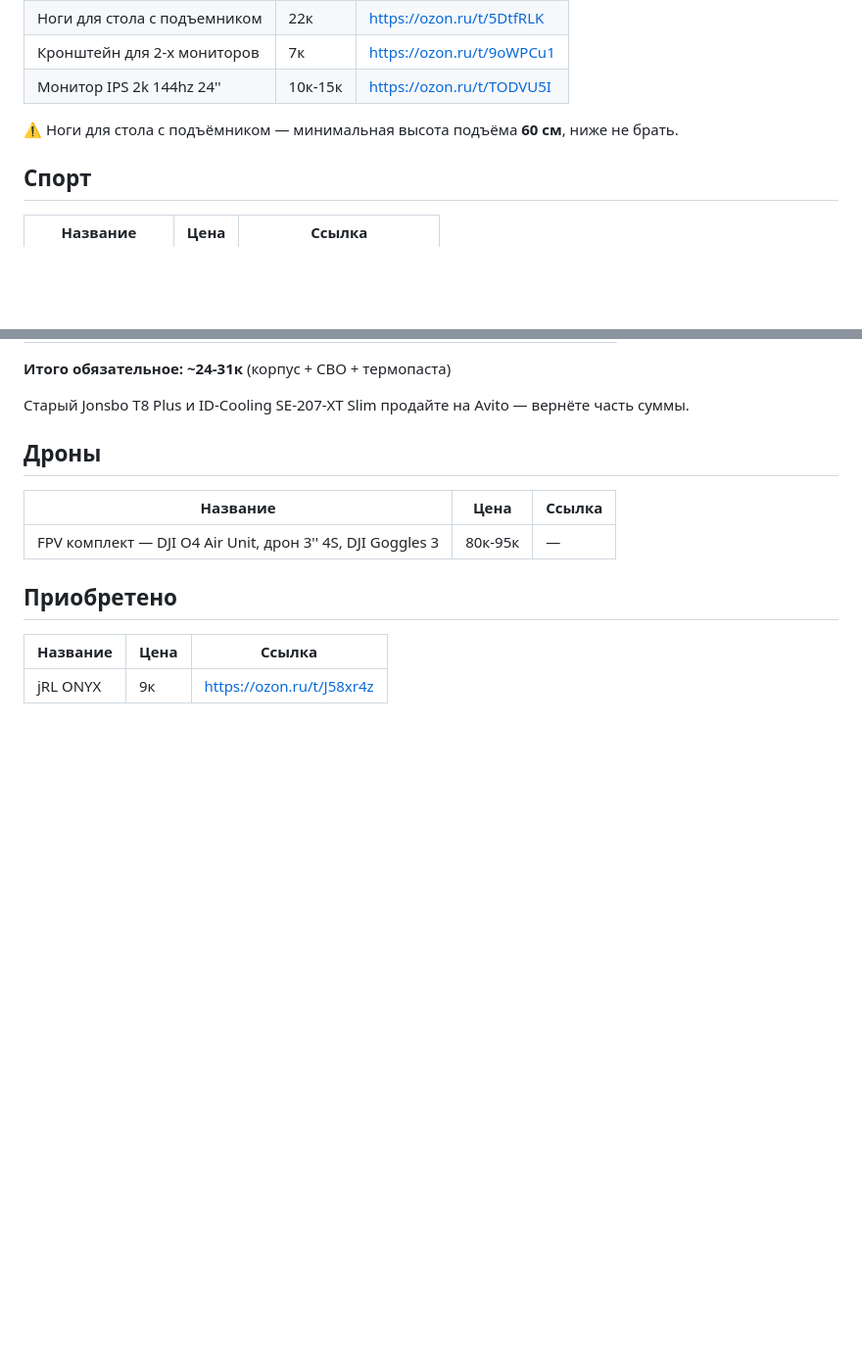
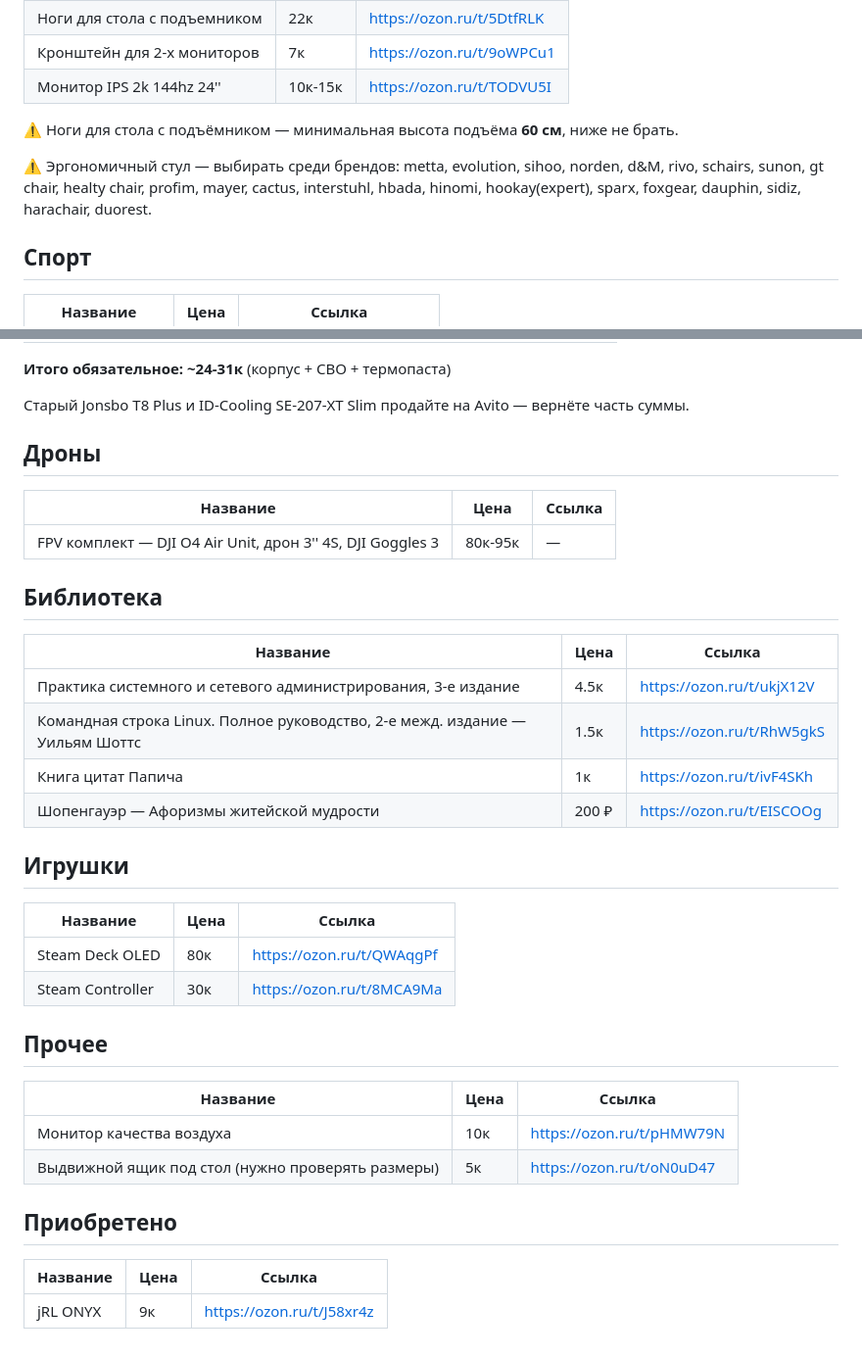
Before and after one commit to flshy1337/bvgzqbjizlugxtvcwaradknbp, a Markdown page: wishlist.md, 2 parts joined by grey strips. Shown at 98% size. Rendered like a GitHub page; blank space fills up the shorter version.

Commit message:
Add Библиотека, Игрушки, Прочее categories; chair brand shortlist
Co-Authored-By: Claude Sonnet 5 <noreply@anthropic.com>

```diff
--- a/wishlist.md
+++ b/wishlist.md
@@ -28,6 +28,8 @@
 | Монитор IPS 2k 144hz 24'' | 10к-15к | https://ozon.ru/t/TODVU5I |
 
 ⚠️ Ноги для стола с подъёмником — минимальная высота подъёма **60 см**, ниже не брать.
+
+⚠️ Эргономичный стул — выбирать среди брендов: metta, evolution, sihoo, norden, d&M, rivo, schairs, sunon, gt chair, healty chair, profim, mayer, cactus, interstuhl, hbada, hinomi, hookay(expert), sparx, foxgear, dauphin, sidiz, harachair, duorest.
 
 ## Спорт
 
@@ -91,6 +93,29 @@
 |---|---|---|
 | FPV комплект — DJI O4 Air Unit, дрон 3'' 4S, DJI Goggles 3 | 80к-95к | — |
 
+## Библиотека
+
+| Название | Цена | Ссылка |
+|---|---|---|
+| Практика системного и сетевого администрирования, 3-е издание | 4.5к | https://ozon.ru/t/ukjX12V |
+| Командная строка Linux. Полное руководство, 2-е межд. издание — Уильям Шоттс | 1.5к | https://ozon.ru/t/RhW5gkS |
+| Книга цитат Папича | 1к | https://ozon.ru/t/ivF4SKh |
+| Шопенгауэр — Афоризмы житейской мудрости | 200 ₽ | https://ozon.ru/t/EISCOOg |
+
+## Игрушки
+
+| Название | Цена | Ссылка |
+|---|---|---|
+| Steam Deck OLED | 80к | https://ozon.ru/t/QWAqgPf |
+| Steam Controller | 30к | https://ozon.ru/t/8MCA9Ma |
+
+## Прочее
+
+| Название | Цена | Ссылка |
+|---|---|---|
+| Монитор качества воздуха | 10к | https://ozon.ru/t/pHMW79N |
+| Выдвижной ящик под стол (нужно проверять размеры) | 5к | https://ozon.ru/t/oN0uD47 |
+
 ## Приобретено
 
 | Название | Цена | Ссылка |
```
